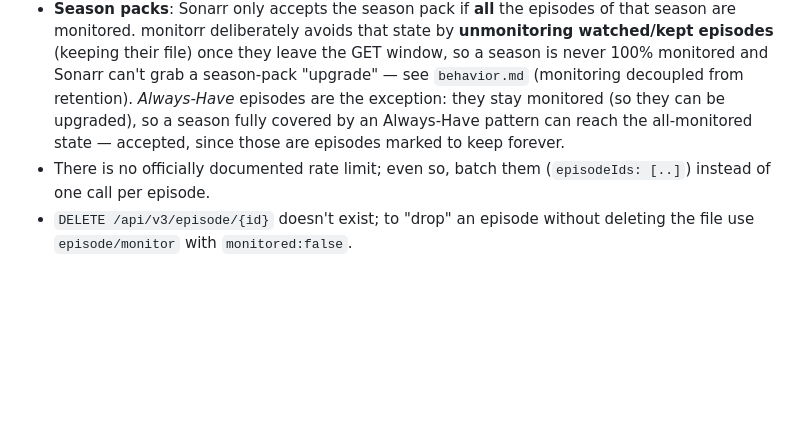
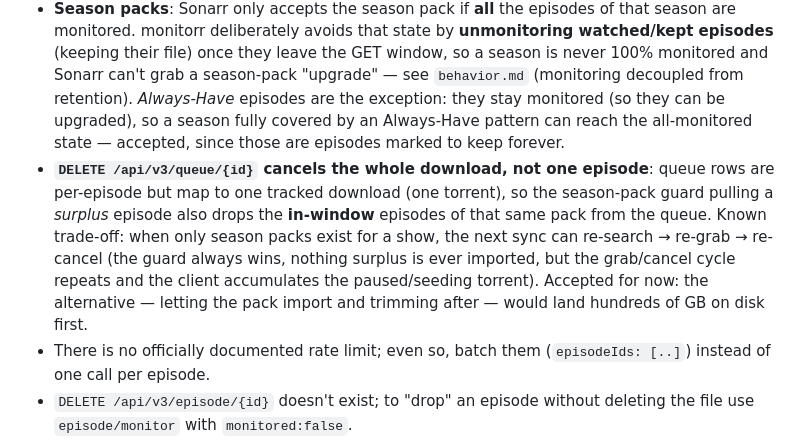
Before and after one commit to maxlainz/monitorr, a Markdown page: .claude/sonarr.md, the part around the change. GitHub-like rendering; blank space fills up the shorter version.

```diff
--- a/.claude/sonarr.md
+++ b/.claude/sonarr.md
@@ -74,6 +74,14 @@ The episode coming from Plex is located by filtering on `seasonNumber` + `episod
   (monitoring decoupled from retention). *Always-Have* episodes are the exception: they stay
   monitored (so they can be upgraded), so a season fully covered by an Always-Have pattern can
   reach the all-monitored state — accepted, since those are episodes marked to keep forever.
+- **`DELETE /api/v3/queue/{id}` cancels the whole download, not one episode**: queue rows are
+  per-episode but map to one tracked download (one torrent), so the season-pack guard pulling a
+  *surplus* episode also drops the **in-window** episodes of that same pack from the queue. Known
+  trade-off: when only season packs exist for a show, the next sync can re-search → re-grab →
+  re-cancel (the guard always wins, nothing surplus is ever imported, but the grab/cancel cycle
+  repeats and the client accumulates the paused/seeding torrent). Accepted for now: the
+  alternative — letting the pack import and trimming after — would land hundreds of GB on disk
+  first.
 - There is no officially documented rate limit; even so, batch them (`episodeIds: [..]`) instead
   of one call per episode.
 - `DELETE /api/v3/episode/{id}` doesn't exist; to "drop" an episode without deleting the file use
```
Also changed, not shown: .claude/behavior.md (+6 -0 lines), CHANGELOG.md (+49 -0 lines).
